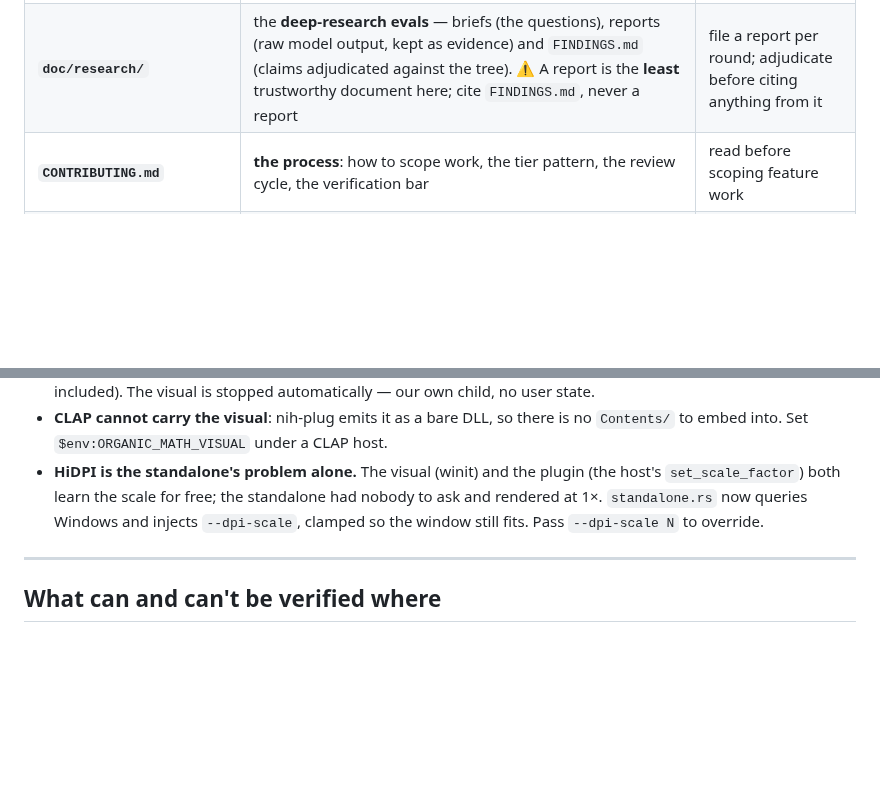
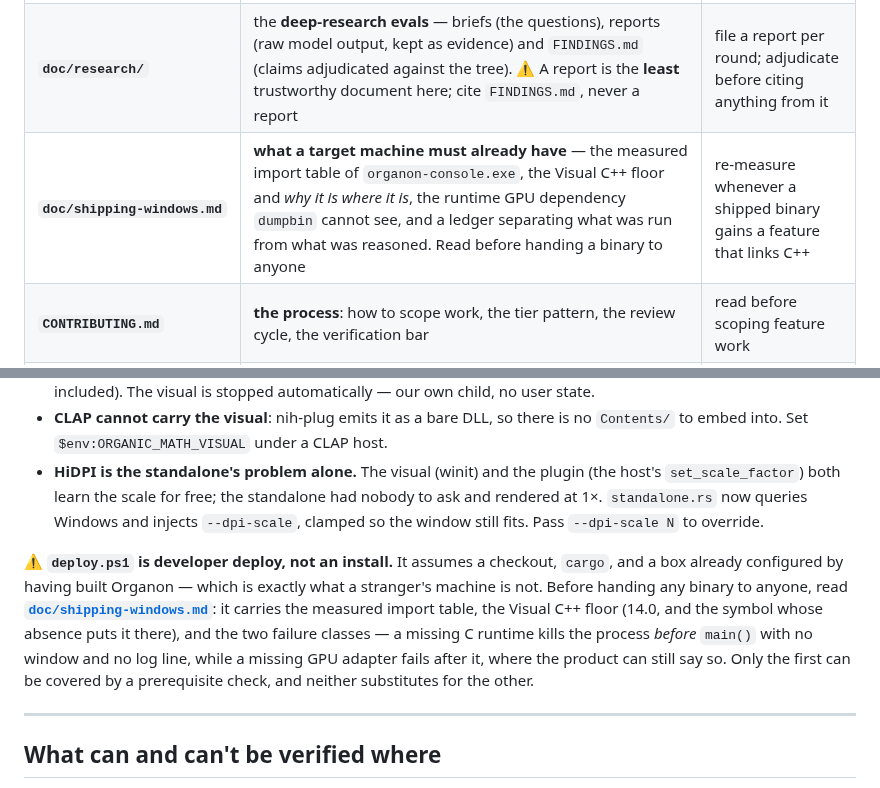
Before and after one commit to organonart/organon, a Markdown page: CLAUDE.md, 2 parts joined by grey strips. Drawn GitHub-style; blank space fills up the shorter version.

```diff
--- a/CLAUDE.md
+++ b/CLAUDE.md
@@ -69,6 +69,7 @@ already.
 | **`doc/guide/`** | **the user documentation** — installing into a DAW, the generator/surface/material model, playing it from clips and controllers, presets, output. Narrative and hand-written; describes *mechanisms*, never counts | update when a user-visible behaviour changes |
 | **`doc/reference/`** | every generator / surface / material / parameter / recipe. **GENERATED** by `organon docs` from the prose in `agent.rs` + `recipe.rs`; never hand-edit — a test (`generated_reference_is_current`) fails the build on drift | regenerate in the **same commit** as any description change |
 | **`doc/research/`** | the **deep-research evals** — briefs (the questions), reports (raw model output, kept as evidence) and `FINDINGS.md` (claims adjudicated against the tree). ⚠️ A report is the **least** trustworthy document here; cite `FINDINGS.md`, never a report | file a report per round; adjudicate before citing anything from it |
+| **`doc/shipping-windows.md`** | **what a target machine must already have** — the measured import table of `organon-console.exe`, the Visual C++ floor and *why it is where it is*, the runtime GPU dependency `dumpbin` cannot see, and a ledger separating what was run from what was reasoned. Read before handing a binary to anyone | re-measure whenever a shipped binary gains a feature that links C++ |
 | **`CONTRIBUTING.md`** | **the process**: how to scope work, the tier pattern, the review cycle, the verification bar | read before scoping feature work |
 | **`SECURITY.md`** | how to report privately, and what the real attack surface is — including which parts are by design | update when you change a trust boundary |
 | **`LICENSING.md`** | why the licence is split across crates, and what that constrains | read before touching a `license` field |
@@ -471,6 +472,16 @@ them before editing. Three things differ from macOS:
   ask and rendered at 1×. `standalone.rs` now queries Windows and injects `--dpi-scale`,
   clamped so the window still fits. Pass `--dpi-scale N` to override.
 
+⚠️ **`deploy.ps1` is developer deploy, not an install.** It assumes a checkout, `cargo`,
+and a box already configured by having built Organon — which is exactly what a stranger's
+machine is not. Before handing any binary to anyone, read
+**[`doc/shipping-windows.md`](doc/shipping-windows.md)**: it carries the measured import
+table, the Visual C++ floor (14.0, and the symbol whose absence puts it there), and the
+two failure classes — a missing C runtime kills the process *before* `main()` with no
+window and no log line, while a missing GPU adapter fails after it, where the product can
+still say so. Only the first can be covered by a prerequisite check, and neither
+substitutes for the other.
+
 ---
 
 ## What can and can't be verified where
```
Also changed, not shown: changelog.d/2026-08-22-doc-windows-prerequisites-measured.md (added, +37 -0 lines), doc/shipping-windows.md (added, +183 -0 lines).
